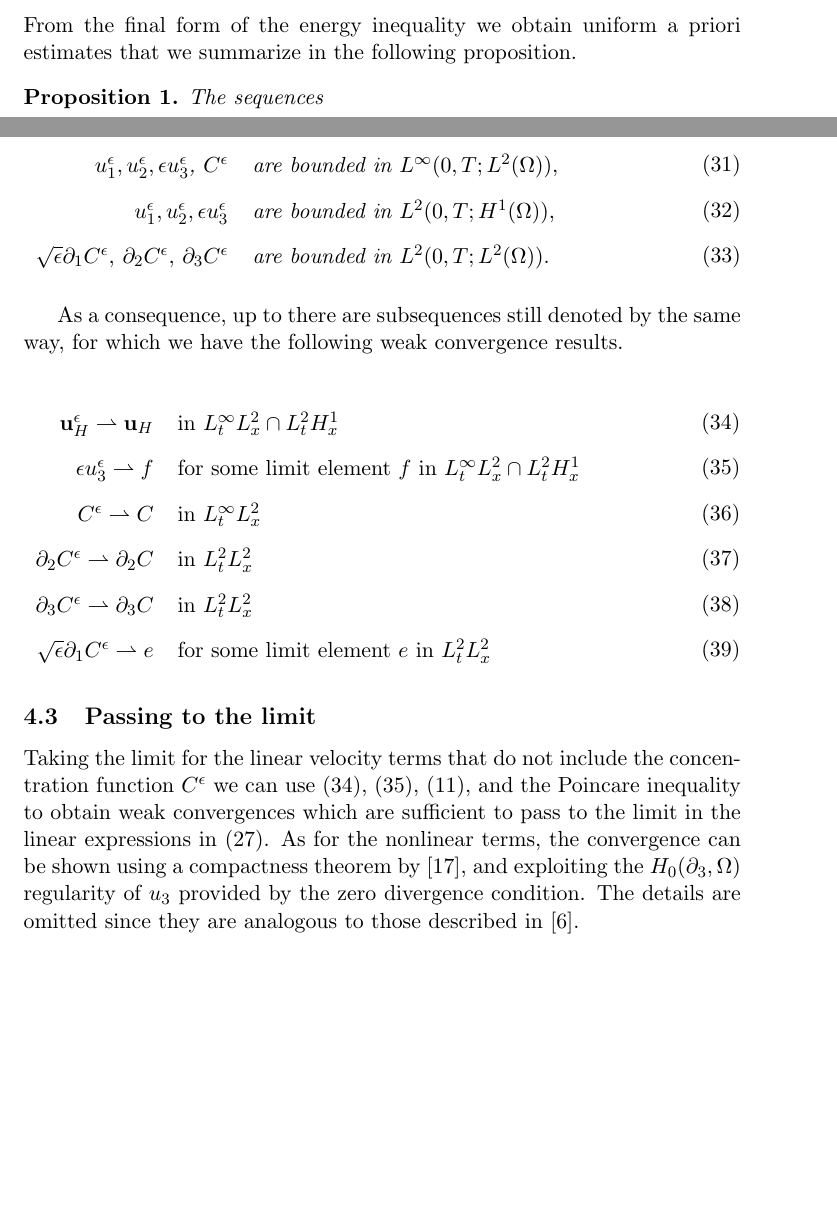
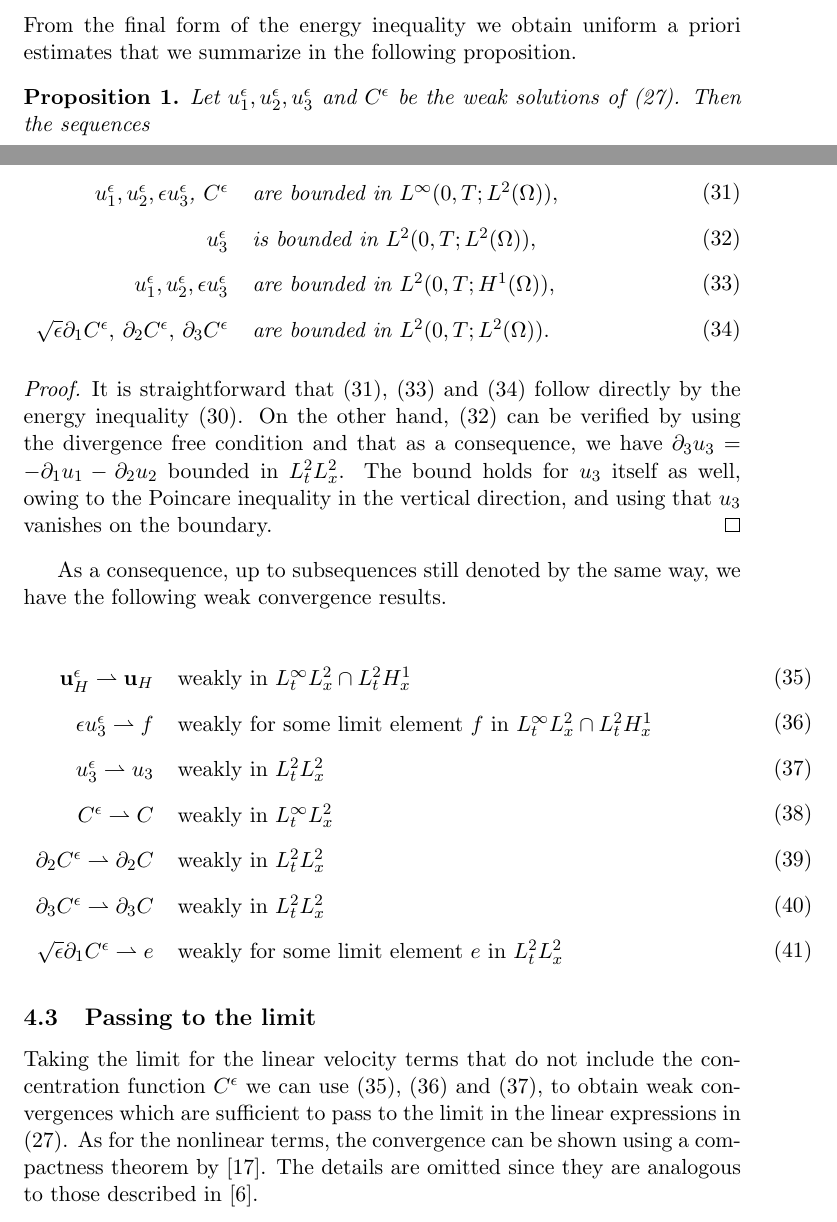
Before and after one commit to msjuhasznora/mathsgitrepo, a LaTeX paper (merged_U_C_eqs/merged_U_C_eqs.tex): two parts of pages 16 and 17 of 31, joined at a grey line, cut so that both start at the same text, the shorter picture padded with empty space. Compiled offline with pdfLaTeX.

Commit message:
some updates

```diff
--- a/merged_U_C_eqs/merged_U_C_eqs.tex
+++ b/merged_U_C_eqs/merged_U_C_eqs.tex
@@ -464,11 +464,12 @@ The energy inequality (\ref{energyIEQ}) now takes the form
   From the final form of the energy inequality we obtain uniform a priori estimates that we summarize in the following proposition.
 
   \begin{prop}
-    The sequences
+    Let $u^\epsilon_1, u^\epsilon_2, u^\epsilon_3$ and $C^\epsilon$ be the weak solutions of (\ref{anisotropicWF}). Then the sequences
 
   \begin{center}
     \begin{tabular}{r l r}
     $u^\epsilon_1, u^\epsilon_2, \epsilon u^\epsilon_3$, $C^\epsilon$ & are bounded in $L^\infty (0,T; L^2(\Omega)),$ & \parbox{2.8cm}{\begin{equation} \label{proposition1} \end{equation} }\\
+    $u^\epsilon_3$ & is bounded in $L^2 (0,T; L^2(\Omega)),$ & \parbox{2.8cm}{\begin{equation} \label{propositionExtra} \end{equation} }\\
     $u^\epsilon_1, u^\epsilon_2, \epsilon u^\epsilon_3$ & are bounded in $L^2(0,T; H^1(\Omega)),$ & \parbox{2.8cm}{\begin{equation}\label{proposition2} \end{equation} }\\
     $\sqrt{\epsilon} \partial_1 C^\epsilon,$ $ \partial_2 C^\epsilon,$ $ \partial_3 C^\epsilon$ & are bounded in $L^2(0,T;L^2(\Omega)).$ & \parbox{2.8cm}{\begin{equation}\label{proposition3} \end{equation} }\\
     \end{tabular}
@@ -476,22 +477,27 @@ The energy inequality (\ref{energyIEQ}) now takes the form
 
   \end{prop}
 
-  As a consequence, up to there are subsequences still denoted by the same way, for which we have the following weak convergence results.
+  \begin{proof}
+  It is straightforward that (\ref{proposition1}), (\ref{proposition2}) and (\ref{proposition3}) follow directly by the energy inequality (\ref{finalformEIEQ}). On the other hand, (\ref{propositionExtra}) can be verified by using the divergence free condition and that as a consequence, we have $\partial_3 u_3 = - \partial_1 u_1 - \partial_2 u_2$ bounded in $L^2_t L^2 _x$. The bound holds for $u_3$ itself as well, owing to the Poincare inequality in the vertical direction, and using that $u_3$ vanishes on the boundary.
+  \end{proof}
+
+  As a consequence, up to subsequences still denoted by the same way, we have the following weak convergence results.
 
 \begin{center}
     \begin{tabular}{r l l}
-    $ \mathbf{u}_H^\epsilon \rightharpoonup \mathbf{u}_H $ & in $L_t^\infty L_x^2 \cap L_t^2 H_x^1$ & \parbox{2.4cm}{\begin{equation} \label{WeakConvUHEps} \end{equation} }\\
-    $ \epsilon u_3^\epsilon \rightharpoonup f $ & for some limit element $f$ in $L_t^\infty L_x^2 \cap L_t^2 H_x^1$ & \parbox{2.4cm}{\begin{equation} \label{WeakConvU3Eps} \end{equation} }\\
-    $C^\epsilon \rightharpoonup C$ &  in $L_t^\infty L_x^2$ & \parbox{2.4cm}{\begin{equation} \label{WeakConvCEps1} \end{equation} }  \\
-    $\partial_2 C^\epsilon \rightharpoonup \partial_2 C $ & in $L_t^2 L_x^2$ & \parbox{2.4cm}{\begin{equation} \label{WeakConvCEps2} \end{equation} }\\
-    $\partial_3 C^\epsilon \rightharpoonup \partial_3 C $ & in $L_t^2 L_x^2$  & \parbox{2.4cm}{\begin{equation} \label{WeakConvCEps3} \end{equation} }\\
-    $\sqrt{\epsilon} \partial_1 C^\epsilon \rightharpoonup e$ & for some limit element $e$ in $L_t^2 L_x^2$ & \parbox{2.4cm}{\begin{equation} \label{WeakConvCEps4} \end{equation} }\\
+    $ \mathbf{u}_H^\epsilon \rightharpoonup \mathbf{u}_H $ & weakly in $L_t^\infty L_x^2 \cap L_t^2 H_x^1$ & \parbox{2.4cm}{\begin{equation} \label{WeakConvUHEps} \end{equation} }\\
+    $ \epsilon u_3^\epsilon \rightharpoonup f $ & weakly for some limit element $f$ in $L_t^\infty L_x^2 \cap L_t^2 H_x^1$ & \parbox{2.4cm}{\begin{equation} \label{WeakConvU3Eps} \end{equation} }\\
+    $ u_3^\epsilon \rightharpoonup u_3 $ & weakly in $L_t^2 L_x^2$ & \parbox{2.4cm}{\begin{equation} \label{WeakConvU3NoEps} \end{equation} }\\
+    $C^\epsilon \rightharpoonup C$ & weakly in $L_t^\infty L_x^2$ & \parbox{2.4cm}{\begin{equation} \label{WeakConvCEps1} \end{equation} }  \\
+    $\partial_2 C^\epsilon \rightharpoonup \partial_2 C $ & weakly in $L_t^2 L_x^2$ & \parbox{2.4cm}{\begin{equation} \label{WeakConvCEps2} \end{equation} }\\
+    $\partial_3 C^\epsilon \rightharpoonup \partial_3 C $ & weakly in $L_t^2 L_x^2$  & \parbox{2.4cm}{\begin{equation} \label{WeakConvCEps3} \end{equation} }\\
+    $\sqrt{\epsilon} \partial_1 C^\epsilon \rightharpoonup e$ & weakly for some limit element $e$ in $L_t^2 L_x^2$ & \parbox{2.4cm}{\begin{equation} \label{WeakConvCEps4} \end{equation} }\\
     \end{tabular}
 \end{center}
 
 \subsection{Passing to the limit}
 
-    Taking the limit for the linear velocity terms that do not include the concentration function $C^\epsilon$ we can use (\ref{WeakConvUHEps}), (\ref{WeakConvU3Eps}), (\ref{ANSC4}), and the Poincare inequality to obtain weak convergences which are sufficient to pass to the limit in the linear expressions in (\ref{anisotropicWF}). As for the nonlinear terms, the convergence can be shown using a compactness theorem by \cite{simon1986compact}, and exploiting the $H_0(\partial_3, \Omega)$ regularity of $u_3$ provided by the zero divergence condition. The details are omitted since they are analogous to those described in \cite{azerad2001mathematical}.
+    Taking the limit for the linear velocity terms that do not include the concentration function $C^\epsilon$ we can use (\ref{WeakConvUHEps}), (\ref{WeakConvU3Eps}) and (\ref{WeakConvU3NoEps}), to obtain weak convergences which are sufficient to pass to the limit in the linear expressions in (\ref{anisotropicWF}). As for the nonlinear terms, the convergence can be shown using a compactness theorem by \cite{simon1986compact}. The details are omitted since they are analogous to those described in \cite{azerad2001mathematical}.
 
     For the linear terms including the concentration $C^\epsilon$ we can directly apply the weak convergence results of (\ref{WeakConvCEps1}) - (\ref{WeakConvCEps4}).
 
```
Also changed, not shown: merged_U_C_eqs/merged_U_C_eqs.pdf, merged_U_C_eqs/merged_U_C_eqs.tex (10 more changed lines).
